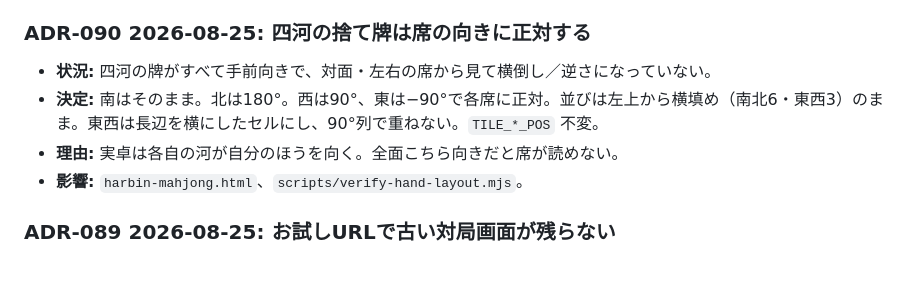
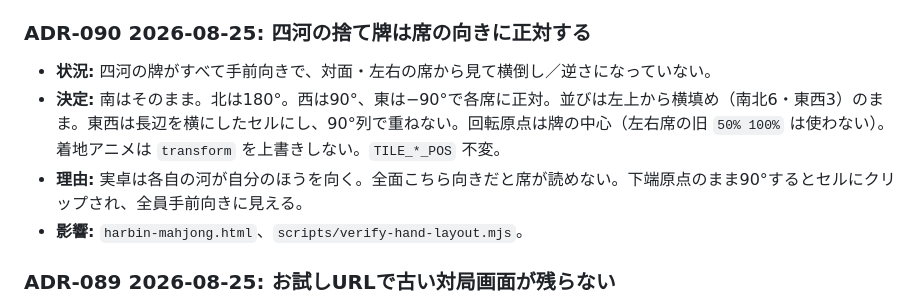
Before and after one commit to hhm5mj4ibp-ux/-, a Markdown page: ゲームDB/90_決定ログ.md, the part around the change. GitHub-like rendering; blank space fills up the shorter version.

Commit message:
docs: ADR-090 に回転原点と着地アニメの注意を追記する
Co-authored-by: hhm5mj4ibp-ux <hhm5mj4ibp-ux@users.noreply.github.com>

```diff
--- a/ゲームDB/90_決定ログ.md
+++ b/ゲームDB/90_決定ログ.md
@@ -14,8 +14,8 @@
 
 ### ADR-090 2026-08-25: 四河の捨て牌は席の向きに正対する
 - **状況:** 四河の牌がすべて手前向きで、対面・左右の席から見て横倒し／逆さになっていない。
-- **決定:** 南はそのまま。北は180°。西は90°、東は−90°で各席に正対。並びは左上から横填め（南北6・東西3）のまま。東西は長辺を横にしたセルにし、90°列で重ねない。`TILE_*_POS` 不変。
-- **理由:** 実卓は各自の河が自分のほうを向く。全面こちら向きだと席が読めない。
+- **決定:** 南はそのまま。北は180°。西は90°、東は−90°で各席に正対。並びは左上から横填め（南北6・東西3）のまま。東西は長辺を横にしたセルにし、90°列で重ねない。回転原点は牌の中心（左右席の旧 `50% 100%` は使わない）。着地アニメは `transform` を上書きしない。`TILE_*_POS` 不変。
+- **理由:** 実卓は各自の河が自分のほうを向く。全面こちら向きだと席が読めない。下端原点のまま90°するとセルにクリップされ、全員手前向きに見える。
 - **影響:** `harbin-mahjong.html`、`scripts/verify-hand-layout.mjs`。
 
 ### ADR-089 2026-08-25: お試しURLで古い対局画面が残らない
```
